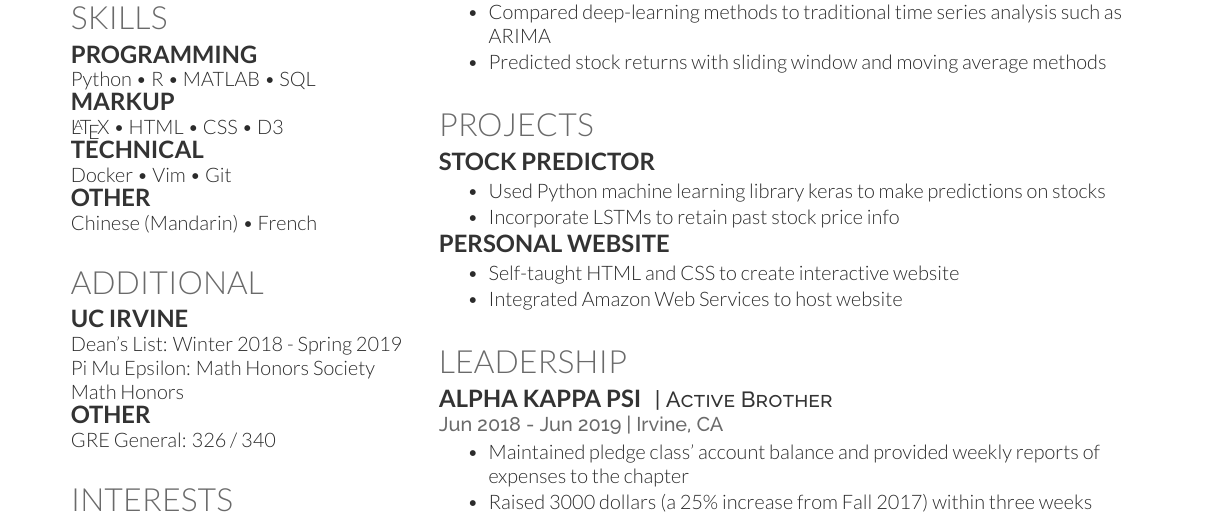
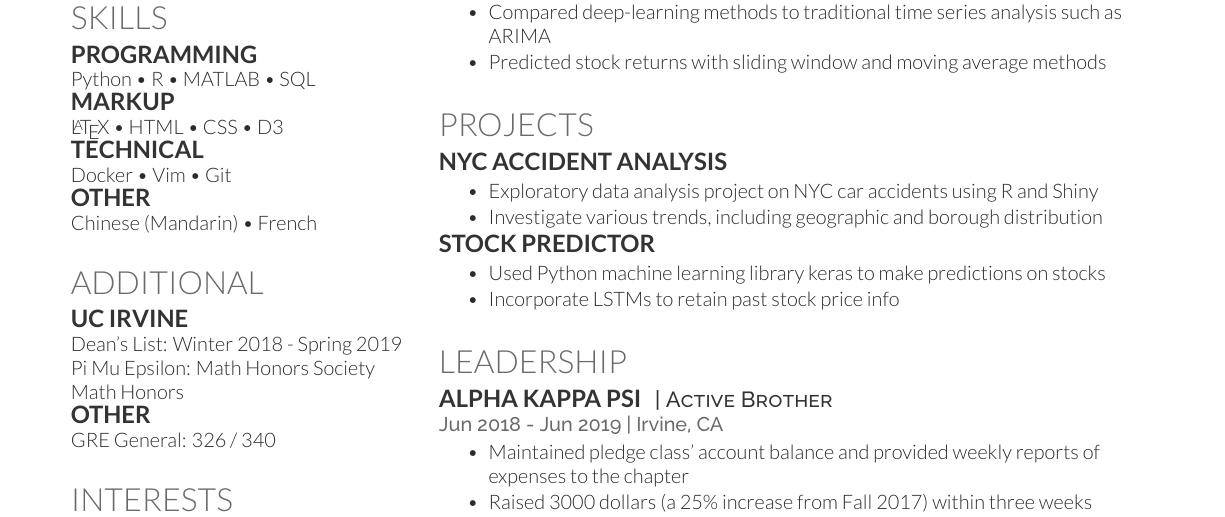
Before and after one commit to willyiamyu/resume, a LaTeX CV (main.tex): part of the page, cut so that both start at the same text. Compiled offline with XeLaTeX.

Commit message:
update projects & education

```diff
--- a/main.tex
+++ b/main.tex
@@ -204,17 +203,17 @@ Basketball \\ Piano \\ Photography
 %%%%%%%%%%%%%%%%%%%%%%%%%%%%%%%%%%%%%%
 
 \section{Projects}
+\runsubsection{NYC Accident Analysis}
+\location{}
+\begin{tightemize}
+\item Exploratory data analysis project on NYC car accidents using R and Shiny
+\item Investigate various trends, including geographic and borough distribution
+\end{tightemize}
 \runsubsection{Stock Predictor}
 \location{}
 \begin{tightemize}
 \item Used Python machine learning library keras to make predictions on stocks
 \item Incorporate LSTMs to retain past stock price info
-\end{tightemize}
-\runsubsection{Personal Website}
-\location{}
-\begin{tightemize}
-\item Self-taught HTML and CSS to create interactive website
-\item Integrated Amazon Web Services to host website
 \end{tightemize}
 \sectionsep
 
```
Also changed, not shown: main.tex (3 more changed lines).
